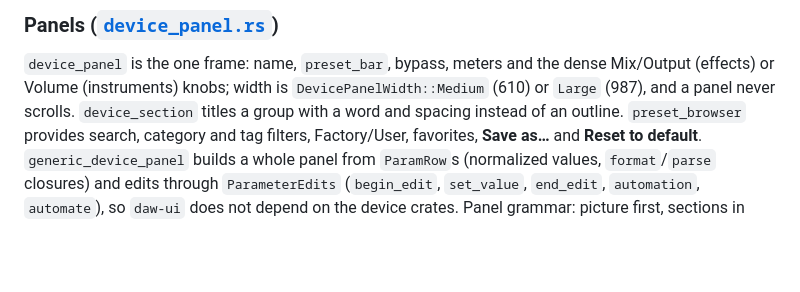
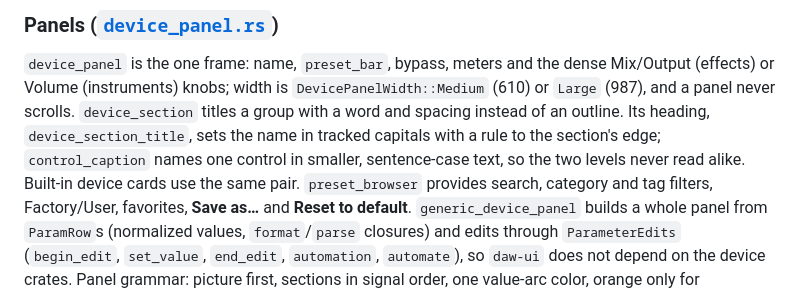
Before and after one commit to protocodus/rill-daw, a Markdown page: docs/UI.md, the part around the change. Rendered like a GitHub page; blank space fills up the shorter version.

```diff
--- a/docs/UI.md
+++ b/docs/UI.md
@@ -1409,6 +1409,10 @@ arrow keys), and canvas handles use the 21-point `HIT_TARGET`.
 dense Mix/Output (effects) or Volume (instruments) knobs; width is
 `DevicePanelWidth::Medium` (610) or `Large` (987), and a panel never scrolls.
 `device_section` titles a group with a word and spacing instead of an outline.
+Its heading, `device_section_title`, sets the name in tracked capitals with a
+rule to the section's edge; `control_caption` names one control in smaller,
+sentence-case text, so the two levels never read alike. Built-in device cards
+use the same pair.
 `preset_browser` provides search, category and tag filters, Factory/User,
 favorites, **Save as…** and **Reset to default**. `generic_device_panel`
 builds a whole panel from `ParamRow`s (normalized values, `format`/`parse`
```
Also changed, not shown: docs/R1_DEVICES.md (+3 -1 lines), artifacts/readme-r1-filter.png, artifacts/readme-r1-mini.png, 7 other files.
